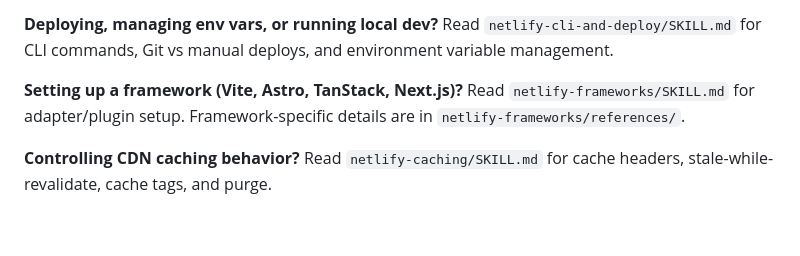
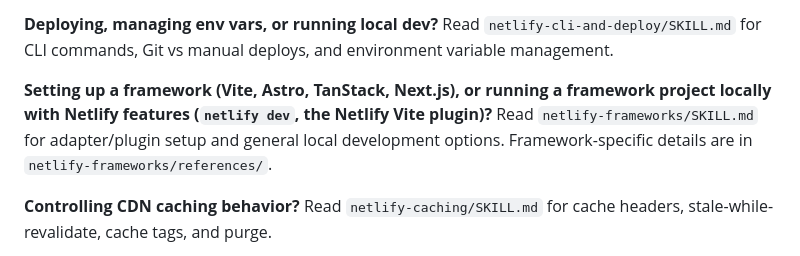
Before and after one commit to netlify/context-and-tools, a Markdown page: skills/CLAUDE.md, the part around the change. GitHub-like rendering; blank space fills up the shorter version.

```diff
--- a/skills/CLAUDE.md
+++ b/skills/CLAUDE.md
@@ -28,8 +28,8 @@ Read `netlify-config/SKILL.md` for the complete configuration reference, includi
 **Deploying, managing env vars, or running local dev?**
 Read `netlify-cli-and-deploy/SKILL.md` for CLI commands, Git vs manual deploys, and environment variable management.
 
-**Setting up a framework (Vite, Astro, TanStack, Next.js)?**
-Read `netlify-frameworks/SKILL.md` for adapter/plugin setup. Framework-specific details are in `netlify-frameworks/references/`.
+**Setting up a framework (Vite, Astro, TanStack, Next.js), or running a framework project locally with Netlify features (`netlify dev`, the Netlify Vite plugin)?**
+Read `netlify-frameworks/SKILL.md` for adapter/plugin setup and general local development options. Framework-specific details are in `netlify-frameworks/references/`.
 
 **Controlling CDN caching behavior?**
 Read `netlify-caching/SKILL.md` for cache headers, stale-while-revalidate, cache tags, and purge.
```
Also changed, not shown: skills/netlify-frameworks/SKILL.md (+35 -1 lines).
